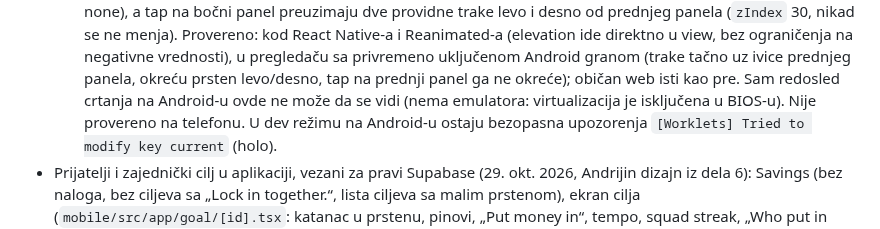
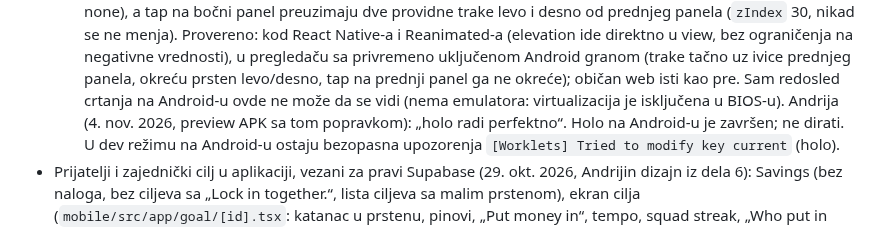
Before and after one commit to divnicsergej4/lock-in, a Markdown page: docs/PROJEKAT.md, the part around the change. GitHub-like rendering.

Commit message:
PROJEKAT: holo na Android-u potvrdjen na telefonu
Co-Authored-By: Claude Opus 5.5 <noreply@anthropic.com>

```diff
--- a/docs/PROJEKAT.md
+++ b/docs/PROJEKAT.md
@@ -382,7 +382,7 @@ Urađeno:
     ograničenja na negativne vrednosti), u pregledaču sa privremeno uključenom Android granom (trake tačno uz ivice
     prednjeg panela, okreću prsten levo/desno, tap na prednji panel ga ne okreće); običan web isti kao pre. Sam
     redosled crtanja na Android-u ovde ne može da se vidi (nema emulatora: virtualizacija je isključena u BIOS-u).
-    Nije provereno na telefonu.
+    Andrija (4. nov. 2026, preview APK sa tom popravkom): „holo radi perfektno“. Holo na Android-u je završen; ne dirati.
     U dev režimu na Android-u ostaju bezopasna upozorenja `[Worklets] Tried to modify key current` (holo).
 - Prijatelji i zajednički cilj u aplikaciji, vezani za pravi Supabase (29. okt. 2026, Andrijin dizajn iz dela 6):
   Savings (bez naloga, bez ciljeva sa „Lock in together.“, lista ciljeva sa malim prstenom), ekran cilja
```
